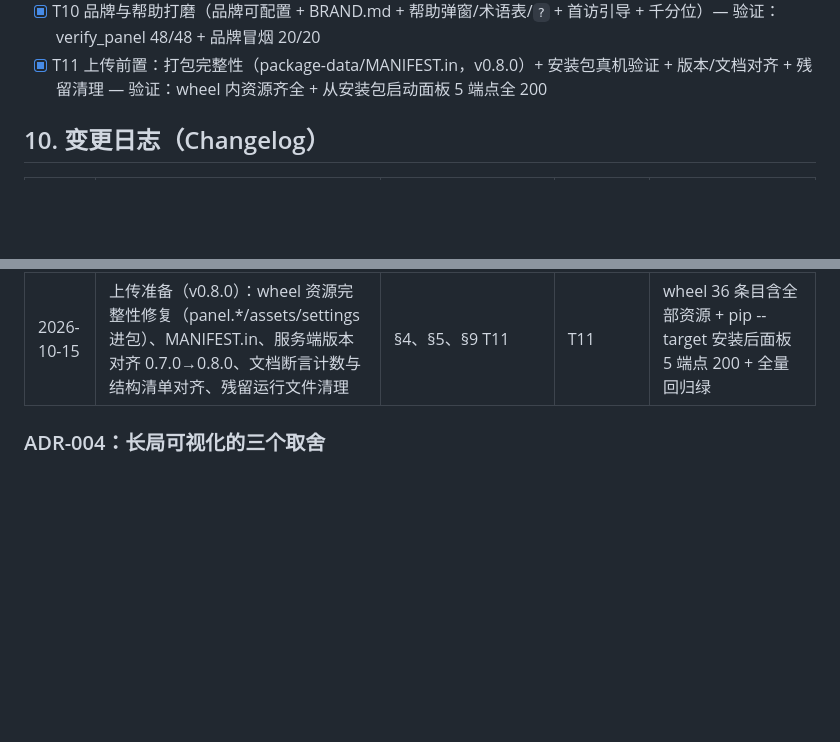
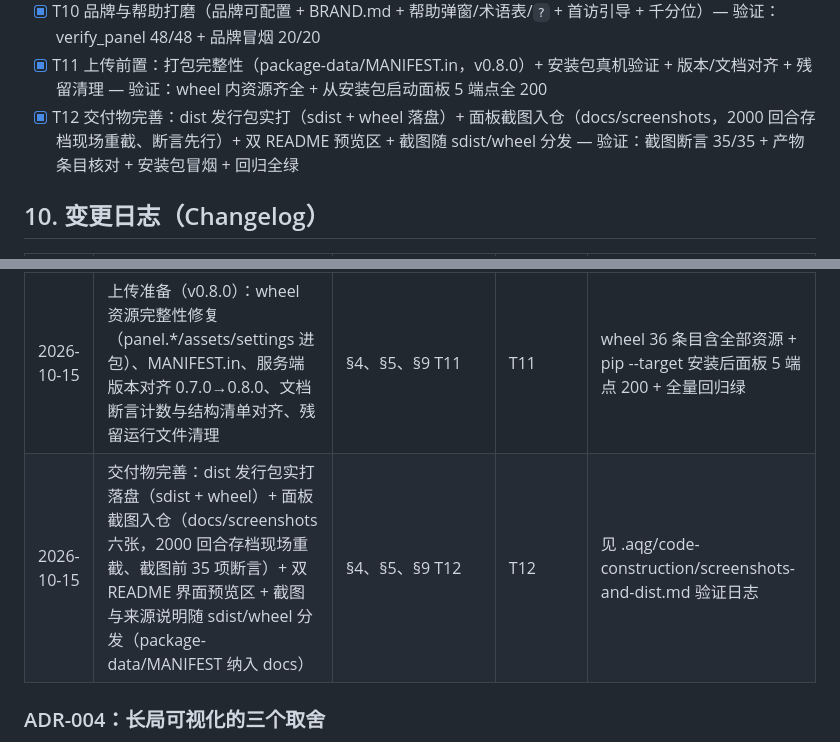
Before and after one commit to Morningstar202604/world-walker, a Markdown page: ARCHITECTURE.md, 2 parts joined by grey strips. GitHub-like rendering; blank space fills up the shorter version.

```diff
--- a/ARCHITECTURE.md
+++ b/ARCHITECTURE.md
@@ -194,6 +194,7 @@ view_model = {
 - [x] T9 世界观皮肤 v2（ui 配置 + 四套皮肤 + 图表配色联动）— 验证：改 state.ui 免重启即换肤
 - [x] T10 品牌与帮助打磨（品牌可配置 + BRAND.md + 帮助弹窗/术语表/`?` + 首访引导 + 千分位）— 验证：verify_panel 48/48 + 品牌冒烟 20/20
 - [x] T11 上传前置：打包完整性（package-data/MANIFEST.in，v0.8.0）+ 安装包真机验证 + 版本/文档对齐 + 残留清理 — 验证：wheel 内资源齐全 + 从安装包启动面板 5 端点全 200
+- [x] T12 交付物完善：dist 发行包实打（sdist + wheel 落盘）+ 面板截图入仓（docs/screenshots，2000 回合存档现场重截、断言先行）+ 双 README 预览区 + 截图随 sdist/wheel 分发 — 验证：截图断言 35/35 + 产物条目核对 + 安装包冒烟 + 回归全绿
 
 ## 10. 变更日志（Changelog）
 
@@ -204,6 +205,7 @@ view_model = {
 | 2026-10-15 | 长局可视化深化：离线 ECharts（vendored）+ 态势侧写 `/series`（600 封顶）+ 三图表/事件谱/关系网/地点图/修行轨/徽章 + 皮肤 v2（ui 配置/四皮肤/图表配色）+ 长局折叠收敛 | §5、§6.1、§7、新增 §7.1-7.2、§9 T7-T9 | T7-T9 / ADR-004 | verify_panel 42/42 + 浏览器冒烟 14/14 + 2000 轮 stress 全绿 + 2000 轮真实存档渲染冒烟 |
 | 2026-10-15 | 品牌与帮助打磨：品牌可配置（ui.brand/tagline + DEFAULT_BRAND 单一信源 + BRAND.md）+ meta 暴露数据路径 + 帮助弹窗（术语表/图表读法/键盘/数据隐私/皮肤）+ `?` 快捷键 + 首访引导条 + 大数千分位 | §7.2、§9 T10、新增 BRAND.md | T10 | verify_panel 48/48 + 品牌冒烟 20/20 + viz 冒烟 14/14 + 回归 48/48 & 41/41 |
 | 2026-10-15 | 上传准备（v0.8.0）：wheel 资源完整性修复（panel.*/assets/settings 进包）、MANIFEST.in、服务端版本对齐 0.7.0→0.8.0、文档断言计数与结构清单对齐、残留运行文件清理 | §4、§5、§9 T11 | T11 | wheel 36 条目含全部资源 + pip --target 安装后面板 5 端点 200 + 全量回归绿 |
+| 2026-10-15 | 交付物完善：dist 发行包实打落盘（sdist + wheel）+ 面板截图入仓（docs/screenshots 六张，2000 回合存档现场重截、截图前 35 项断言）+ 双 README 界面预览区 + 截图与来源说明随 sdist/wheel 分发（package-data/MANIFEST 纳入 docs） | §4、§5、§9 T12 | T12 | 见 .aqg/code-construction/screenshots-and-dist.md 验证日志 |
 
 ### ADR-004：长局可视化的三个取舍
 - **状态**：已采纳 ｜ **日期**：2026-10-15
```
Also changed, not shown: README.en.md (+19 -0 lines), README.md (+19 -0 lines), docs/screenshots/README.md (added, +24 -0 lines), docs/screenshots/first-visit.png (added), docs/screenshots/help.png (added), docs/screenshots/stage-320.png (added), docs/screenshots/stage-ink.png (added), docs/screenshots/stage-neon.png (added), docs/screenshots/stage-xuanshu.png (added), 2 other files.
